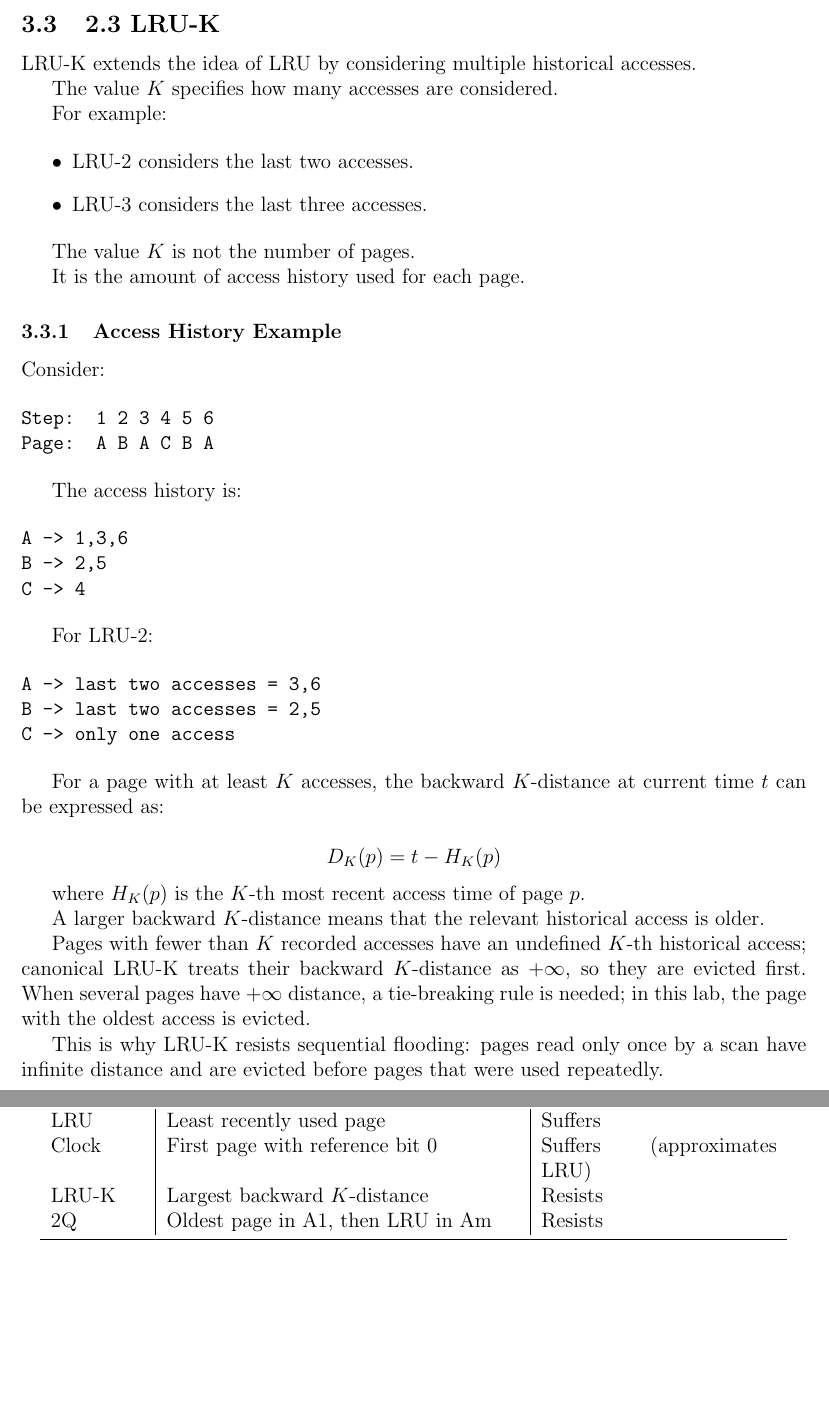
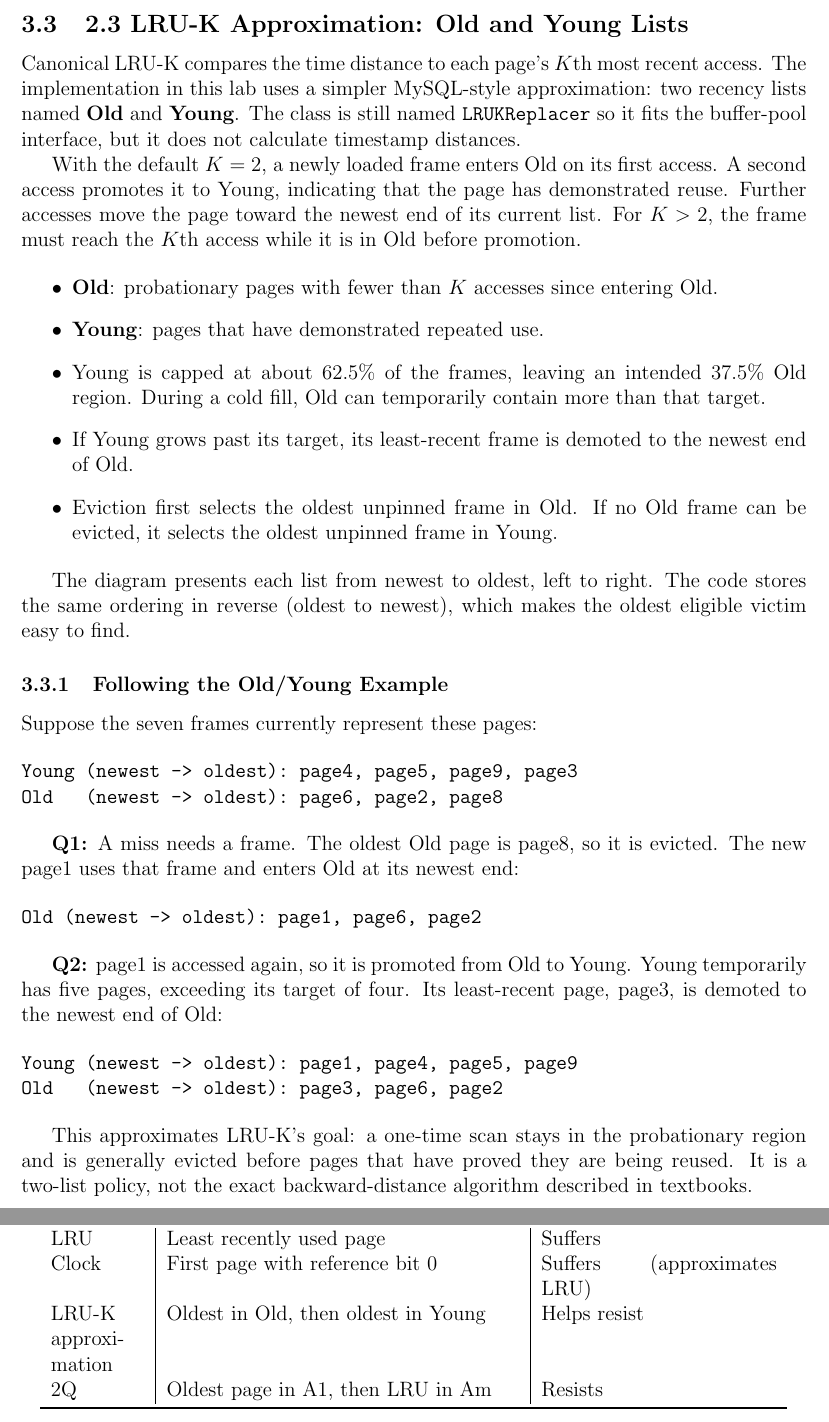
Before and after one commit to 7ossam-amir/csai302-course, a LaTeX document (labs/lab02/lab02_theory.tex): two parts of pages 9 and 11 of 21, joined at a grey line, cut at the place of the change, the shorter picture padded with empty space. Compiled offline with pdfLaTeX.

Commit message:
Use Old and Young lists for page replacement

```diff
--- a/labs/lab02/lab02_theory.tex
+++ b/labs/lab02/lab02_theory.tex
@@ -488,58 +488,56 @@ A recently used page receives a second chance before being evicted.
 Clock is cheaper than LRU because an access only sets a bit, instead of reordering a list.
 Because it approximates LRU, it also suffers from sequential flooding.
 
-\subsection{2.3 LRU-K}
+\subsection{2.3 LRU-K Approximation: Old and Young Lists}
 
-LRU-K extends the idea of LRU by considering multiple historical accesses.
+Canonical LRU-K compares the time distance to each page's $K$th most recent access. The
+implementation in this lab uses a simpler MySQL-style approximation: two recency lists named
+\textbf{Old} and \textbf{Young}. The class is still named \texttt{LRUKReplacer} so it fits the
+buffer-pool interface, but it does not calculate timestamp distances.
 
-The value $K$ specifies how many accesses are considered.
-
-For example:
+With the default $K=2$, a newly loaded frame enters Old on its first access. A second access
+promotes it to Young, indicating that the page has demonstrated reuse. Further accesses move the
+page toward the newest end of its current list. For $K>2$, the frame must reach the $K$th access
+while it is in Old before promotion.
 
 \begin{itemize}
-    \item LRU-2 considers the last two accesses.
-    \item LRU-3 considers the last three accesses.
+    \item \textbf{Old}: probationary pages with fewer than $K$ accesses since entering Old.
+    \item \textbf{Young}: pages that have demonstrated repeated use.
+    \item Young is capped at about 62.5\% of the frames, leaving an intended 37.5\% Old region.
+          During a cold fill, Old can temporarily contain more than that target.
+    \item If Young grows past its target, its least-recent frame is demoted to the newest end of Old.
+    \item Eviction first selects the oldest unpinned frame in Old. If no Old frame can be evicted,
+          it selects the oldest unpinned frame in Young.
 \end{itemize}
 
-The value $K$ is not the number of pages.
+The diagram presents each list from newest to oldest, left to right. The code stores the same
+ordering in reverse (oldest to newest), which makes the oldest eligible victim easy to find.
 
-It is the amount of access history used for each page.
+\subsubsection{Following the Old/Young Example}
 
-\subsubsection{Access History Example}
-
-Consider:
+Suppose the seven frames currently represent these pages:
 
 \begin{verbatim}
-Step:  1 2 3 4 5 6
-Page:  A B A C B A
+Young (newest -> oldest): page4, page5, page9, page3
+Old   (newest -> oldest): page6, page2, page8
 \end{verbatim}
 
-The access history is:
+\textbf{Q1:} A miss needs a frame. The oldest Old page is page8, so it is evicted. The new page1
+uses that frame and enters Old at its newest end:
 
 \begin{verbatim}
-A -> 1,3,6
-B -> 2,5
-C -> 4
+Old (newest -> oldest): page1, page6, page2
 \end{verbatim}
 
-For LRU-2:
+\textbf{Q2:} page1 is accessed again, so it is promoted from Old to Young. Young temporarily has
+five pages, exceeding its target of four. Its least-recent page, page3, is demoted to the newest
+end of Old:
 
 \begin{verbatim}
-A -> last two accesses = 3,6
-B -> last two accesses = 2,5
-C -> only one access
+Young (newest -> oldest): page1, page4, page5, page9
+Old   (newest -> oldest): page3, page6, page2
 \end{verbatim}
 
-For a page with at least $K$ accesses, the backward $K$-distance at current time $t$ can be expressed as:
-
-\[
-D_K(p)=t-H_K(p)
-\]
-
-where $H_K(p)$ is the $K$-th most recent access time of page $p$.
-
-A larger backward $K$-distance means that the relevant historical access is older.
-
-Pages with fewer than $K$ recorded accesses have an undefined $K$-th historical access; canonical LRU-K treats their backward $K$-distance as $+\infty$, so they are evicted first. When several pages have $+\infty$ distance, a tie-breaking rule is needed; in this lab, the page with the oldest access is evicted.
-
-This is why LRU-K resists sequential flooding: pages read only once by a scan have infinite distance and are evicted before pages that were used repeatedly.
+This approximates LRU-K's goal: a one-time scan stays in the probationary region and is generally
+evicted before pages that have proved they are being reused. It is a two-list policy, not the exact
+backward-distance algorithm described in textbooks.
@@ -681,7 +638,7 @@ Policy & Victim & Sequential flooding \\
 \midrule
 LRU & Least recently used page & Suffers \\
 Clock & First page with reference bit 0 & Suffers (approximates LRU) \\
-LRU-K & Largest backward $K$-distance & Resists \\
+LRU-K approximation & Oldest in Old, then oldest in Young & Helps resist \\
 2Q & Oldest page in A1, then LRU in Am & Resists \\
 \bottomrule
 \end{tabular}
@@ -693,8 +650,8 @@ Which policy performs best depends on the access pattern:
 
 \begin{itemize}
     \item \textbf{Uniform random}: no policy can predict the next request, so all policies perform similarly.
-    \item \textbf{Skewed (80--20)}: a small set of pages receives most requests; policies that remember repeated use (LRU-K, 2Q) keep those pages.
-    \item \textbf{Hot set + sequential scan}: LRU and Clock suffer from sequential flooding, while LRU-K and 2Q protect the hot set.
+    \item \textbf{Skewed (80--20)}: a small set of pages receives most requests; policies that remember repeated use (the LRU-K approximation and 2Q) can keep those pages.
+    \item \textbf{Hot set + sequential scan}: LRU and Clock suffer from sequential flooding, while the LRU-K approximation and 2Q can protect the hot set.
 \end{itemize}
 
 \section{Part 3: Row-Oriented Storage (NSM)}
```
Also changed, not shown: labs/lab02/README.md, labs/lab02/lab02_theory.tex (55 more changed lines), 3 other files.
